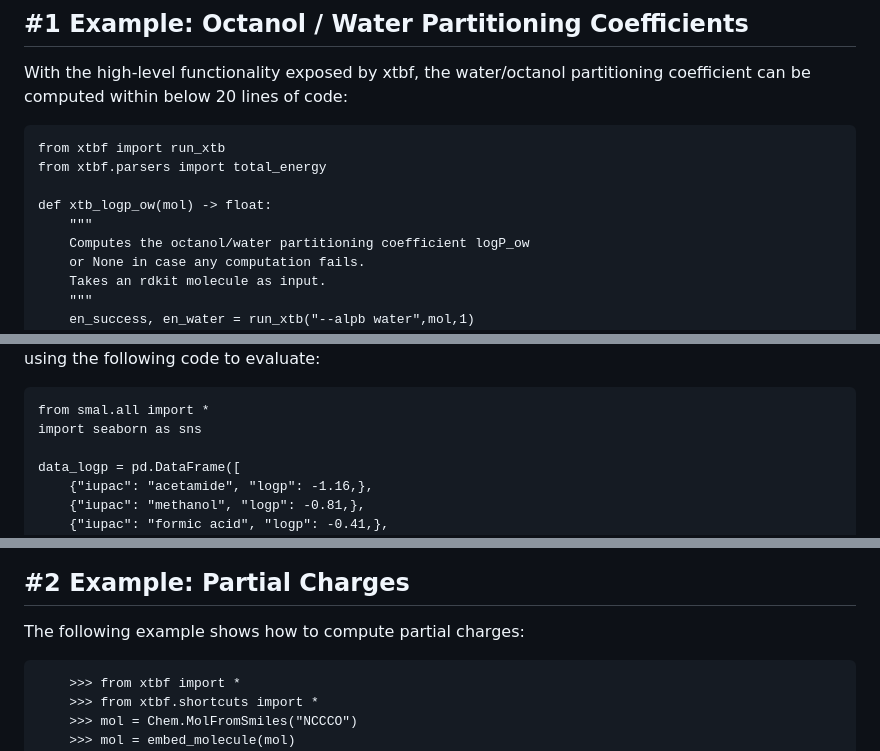
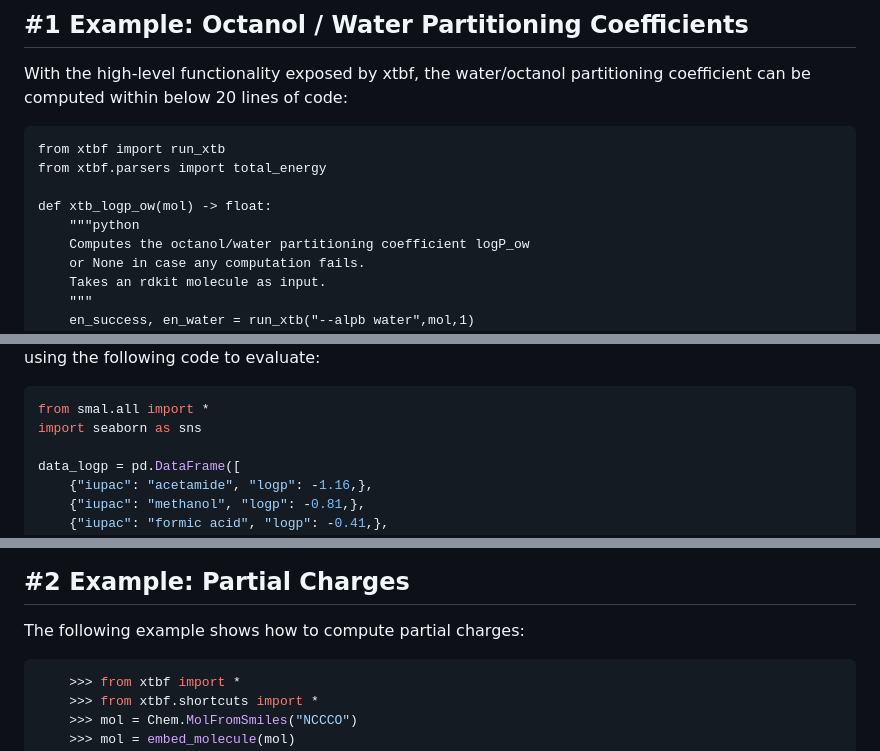
Before and after one commit to Bayer-Group/xtbf, a Markdown page: README.md, 3 parts joined by grey strips. GitHub-like rendering.

````diff
--- a/README.md
+++ b/README.md
@@ -16,7 +16,7 @@ from xtbf import run_xtb
 from xtbf.parsers import total_energy
 
 def xtb_logp_ow(mol) -> float:
-    """
+    """python
     Computes the octanol/water partitioning coefficient logP_ow
     or None in case any computation fails.
     Takes an rdkit molecule as input.
@@ -40,7 +40,7 @@ and already gives good qualitative results:
 <img src="/doc/log_p_parity_plot.png" width="300">
 
 using the following code to evaluate:
-```
+```python
 from smal.all import *
 import seaborn as sns
 
@@ -64,7 +64,7 @@ data=data_logp, x="pred_logp", y="logp",
 
 ## \#2 Example: Partial Charges
 The following example shows how to compute partial charges:
-```
+```python
     >>> from xtbf import *
     >>> from xtbf.shortcuts import *
     >>> mol = Chem.MolFromSmiles("NCCCO")
````
